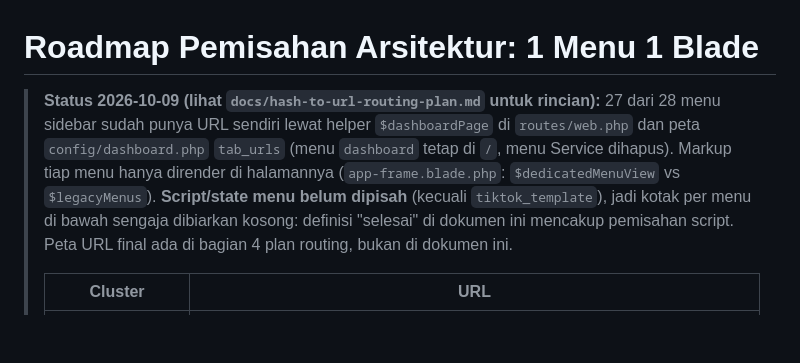
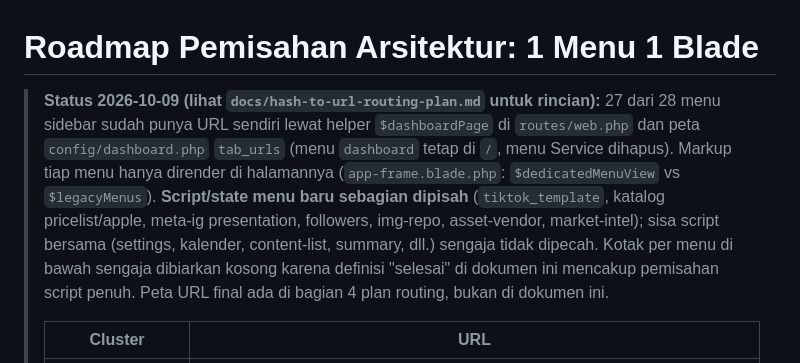
Before and after one commit to Sapinget/marketing, a Markdown page: docs/one-menu-one-blade-roadmap.md, the part around the change. GitHub-like rendering; blank space fills up the shorter version.

```diff
--- a/docs/one-menu-one-blade-roadmap.md
+++ b/docs/one-menu-one-blade-roadmap.md
@@ -1,6 +1,6 @@
 # Roadmap Pemisahan Arsitektur: 1 Menu 1 Blade
 
-> **Status 2026-10-09 (lihat `docs/hash-to-url-routing-plan.md` untuk rincian):** 27 dari 28 menu sidebar sudah punya URL sendiri lewat helper `$dashboardPage` di `routes/web.php` dan peta `config/dashboard.php` `tab_urls` (menu `dashboard` tetap di `/`, menu Service dihapus). Markup tiap menu hanya dirender di halamannya (`app-frame.blade.php`: `$dedicatedMenuView` vs `$legacyMenus`). **Script/state menu belum dipisah** (kecuali `tiktok_template`), jadi kotak per menu di bawah sengaja dibiarkan kosong: definisi "selesai" di dokumen ini mencakup pemisahan script. Peta URL final ada di bagian 4 plan routing, bukan di dokumen ini.
+> **Status 2026-10-09 (lihat `docs/hash-to-url-routing-plan.md` untuk rincian):** 27 dari 28 menu sidebar sudah punya URL sendiri lewat helper `$dashboardPage` di `routes/web.php` dan peta `config/dashboard.php` `tab_urls` (menu `dashboard` tetap di `/`, menu Service dihapus). Markup tiap menu hanya dirender di halamannya (`app-frame.blade.php`: `$dedicatedMenuView` vs `$legacyMenus`). **Script/state menu baru sebagian dipisah** (`tiktok_template`, katalog pricelist/apple, meta-ig presentation, followers, img-repo, asset-vendor, market-intel); sisa script bersama (settings, kalender, content-list, summary, dll.) sengaja tidak dipecah. Kotak per menu di bawah sengaja dibiarkan kosong karena definisi "selesai" di dokumen ini mencakup pemisahan script penuh. Peta URL final ada di bagian 4 plan routing, bukan di dokumen ini.
 >
 > | Cluster | URL |
 > |---|---|
```
Also changed, not shown: docs/hash-to-url-routing-plan.md (+25 -10 lines).
